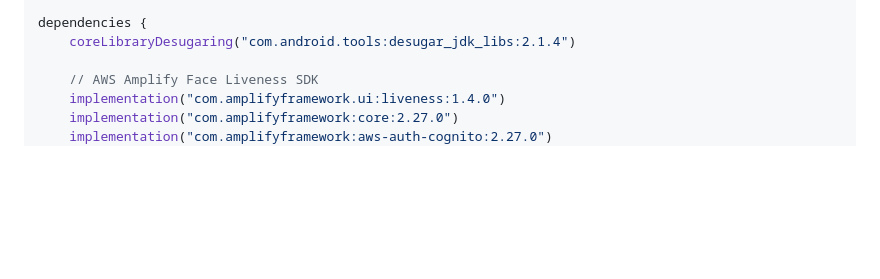
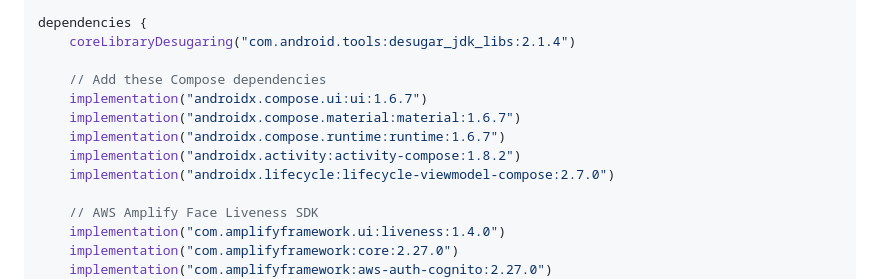
Before and after one commit to skaletek-io/skaletek_kyc, a Markdown page: README.md, the part around the change. Rendered like a GitHub page; blank space fills up the shorter version.

```diff
--- a/README.md
+++ b/README.md
@@ -80,6 +80,13 @@ android {
 
 dependencies {
     coreLibraryDesugaring("com.android.tools:desugar_jdk_libs:2.1.4")
+
+    // Add these Compose dependencies
+    implementation("androidx.compose.ui:ui:1.6.7")
+    implementation("androidx.compose.material:material:1.6.7")
+    implementation("androidx.compose.runtime:runtime:1.6.7")
+    implementation("androidx.activity:activity-compose:1.8.2")
+    implementation("androidx.lifecycle:lifecycle-viewmodel-compose:2.7.0")
 
     // AWS Amplify Face Liveness SDK
     implementation("com.amplifyframework.ui:liveness:1.4.0")
```
